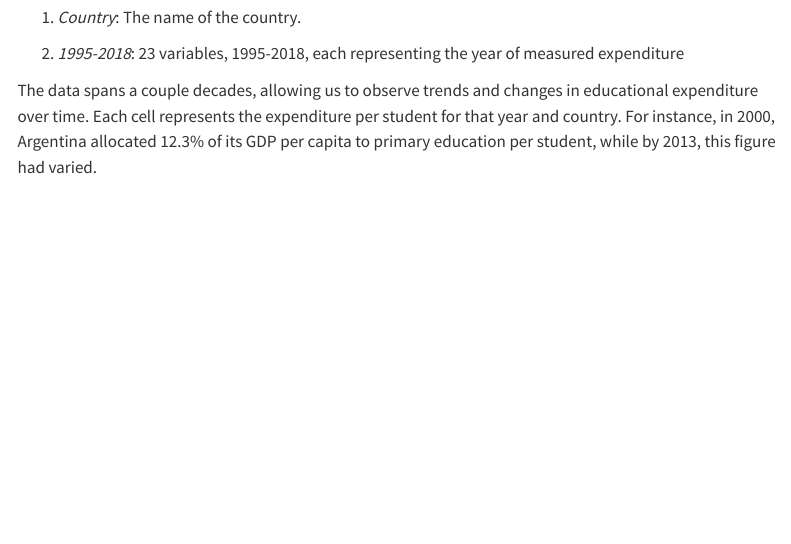
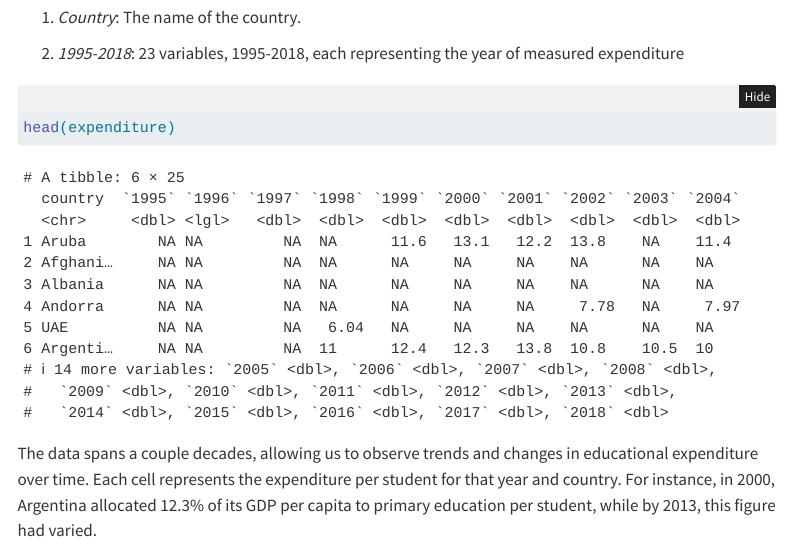
Before and after one commit to wesleytam88/STATS-331-Final-Project, a Quarto document (final.qmd): the page in a window 1100 px wide, from 520 px down. Rendered offline with R 4.5, knitr and Pandoc in place of Quarto, with nearby package versions; folded parts are opened; menus at the side of the page are left out.

Commit message:
no include=FALSE

````diff
--- a/final.qmd
+++ b/final.qmd
@@ -38,7 +38,7 @@ The variables included are:
 
 2.  *1995-2018*: 23 variables, 1995-2018, each representing the year of measured expenditure
 
-```{r include=FALSE}
+```{r}
 head(expenditure)
 ```
 
````
Also changed, not shown: final.html, final.qmd (1 more changed lines).
